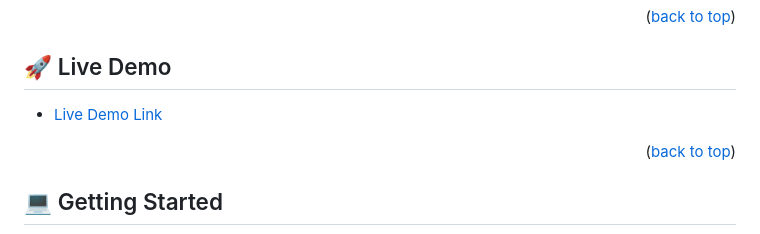
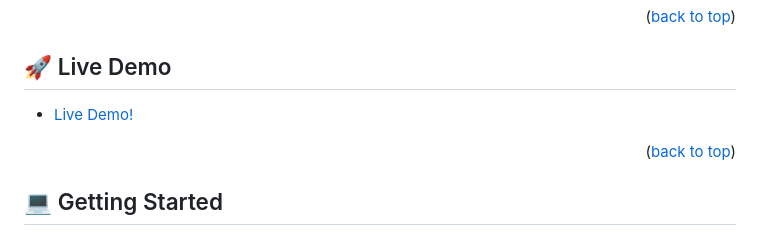
Before and after one commit to fdezcaminero/figmaPortfolio2023, a Markdown page: README.md, the part around the change. Rendered like a GitHub page.

Commit message:
Live demo
Sounds better like this

```diff
--- a/README.md
+++ b/README.md
@@ -50,7 +50,7 @@
 
 ## 🚀 Live Demo <a name="live-demo"></a>
 
-- [Live Demo Link](https://fdezcaminero.github.io/figmaPortfolio2023/)
+- [Live Demo!](https://fdezcaminero.github.io/figmaPortfolio2023/)
 
 <p align="right">(<a href="#readme-top">back to top</a>)</p>
 
```
